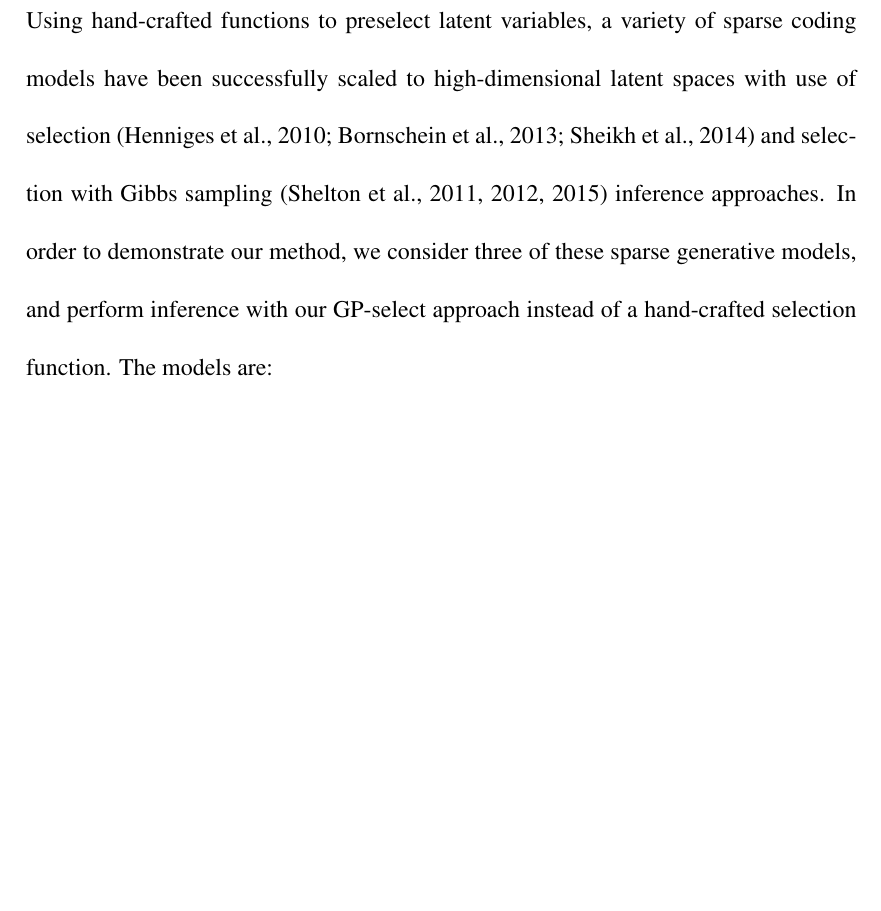
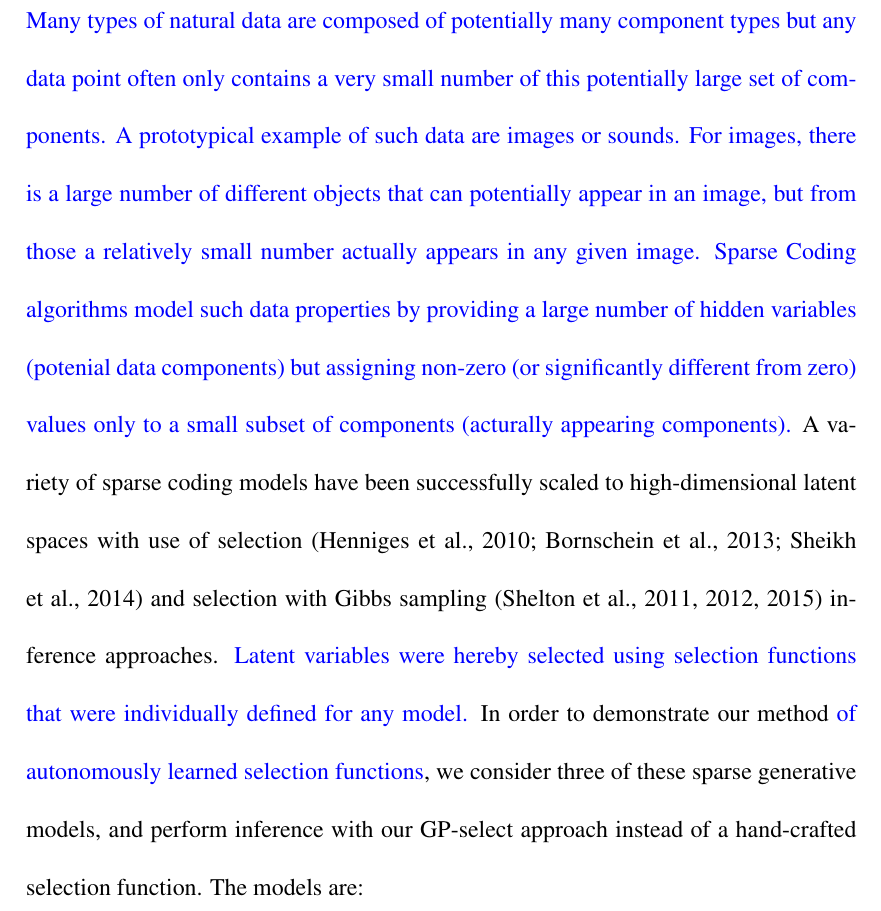
Before and after one commit to fatflake/GP-select, a LaTeX document (paper/gp-nc-NCrevised.tex, which reads paper/gp_text_NCrevised.tex): part of page 14 of 35, cut at the place of the change, the shorter picture padded with empty space. Compiled offline with pdfLaTeX; a missing bibliography style is replaced by a similar one.

Commit message:
started to add motivations

```diff
--- a/paper/gp_text_NCrevised.tex
+++ b/paper/gp_text_NCrevised.tex
@@ -599,8 +597,15 @@ Finally, we apply our approach to a recent hierarchical model for translation in
 
 \subsection{Sparse coding models}
 \label{sec:sparse-coding}
-Using hand-crafted functions to preselect latent variables, a variety of sparse coding models have been successfully scaled to high-dimensional  latent spaces with use of  selection~\citep{HennigesEtAl2010, BornscheinEtAl2013, SheikhEtAl2014} and selection with Gibbs sampling~\citep{SheltonEtAl2011, SheltonEtAl2012, SheltonEtAl2015} inference approaches.
-In order to demonstrate our method, we consider three of these
+%
+\rev{Many types of natural data are composed of potentially many component types but any data point often only contains a very small number of this potentially large set of components. A prototypical example of such data are images or sounds. For images, there is a large number of different objects that can potentially appear in an image, but from those a relatively small number actually appears in any given image. Sparse Coding algorithms model such data properties by providing a large number of hidden variables (potenial data components) but
+assigning non-zero (or significantly different from zero) values only to a small subset of components (acturally appearing components).}
+%
+%We hereby consider an object to be the same even if it appears at different positions or at different intensity levels. The property that there are only few components in any given data point can be modeled using the concept of sparsity, the property that a component’s identity is unchanged by it appearing intensity, position or other types of transformations can be modeled using mathematical models of intensity and transformation invariances.
+%
+A variety of sparse coding models have been successfully scaled to high-dimensional latent spaces with use of selection~\citep{HennigesEtAl2010, BornscheinEtAl2013, SheikhEtAl2014} and selection with Gibbs sampling~\citep{SheltonEtAl2011, SheltonEtAl2012, SheltonEtAl2015} inference approaches. \rev{Latent variables were hereby selected using selection functions that were individually defined for any model.}
+%
+In order to demonstrate our method \rev{of autonomously learned selection functions}, we consider three of these
  sparse generative models,  and perform inference with our GP-select approach instead of a hand-crafted selection function. The models are:
 %
 %\begin{enumerate}
```
Also changed, not shown: paper/gp_text_NCrevised.tex (14 more changed lines).
